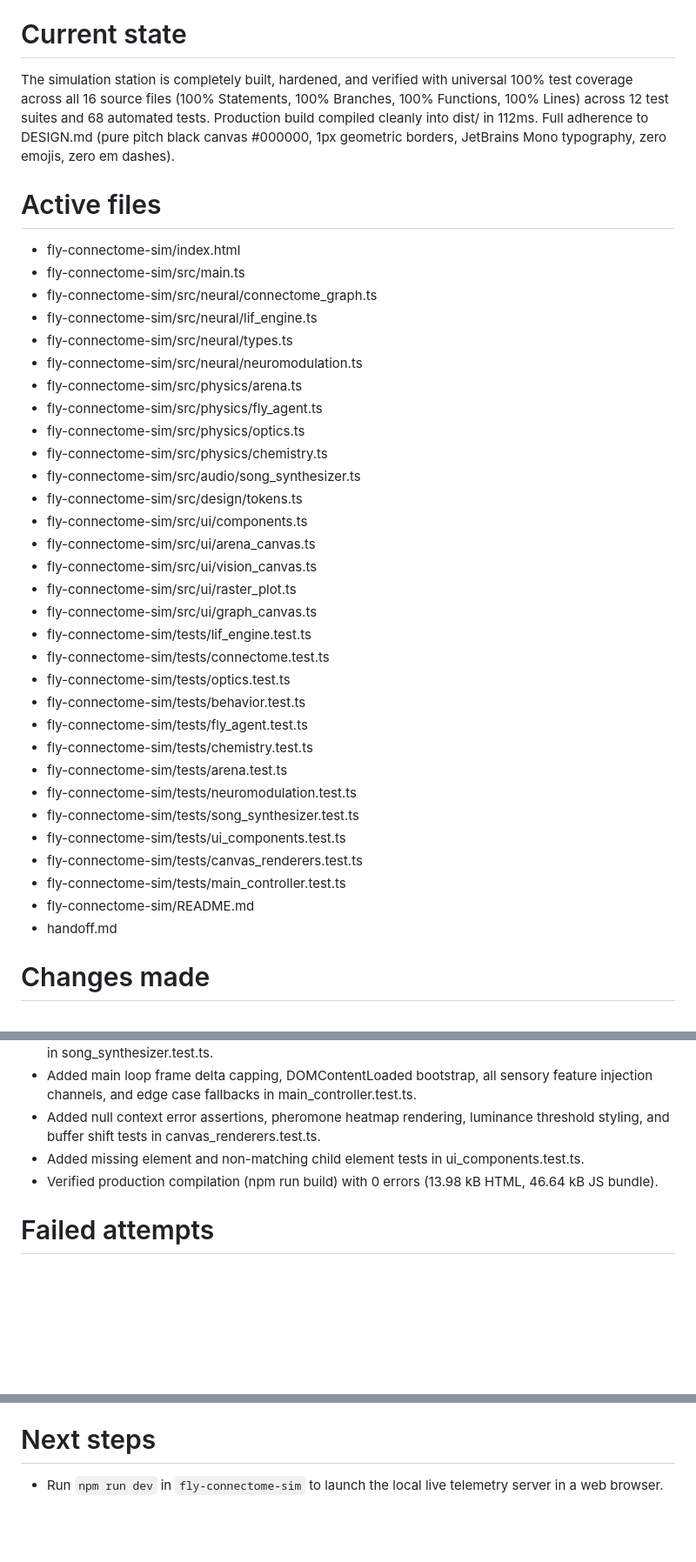
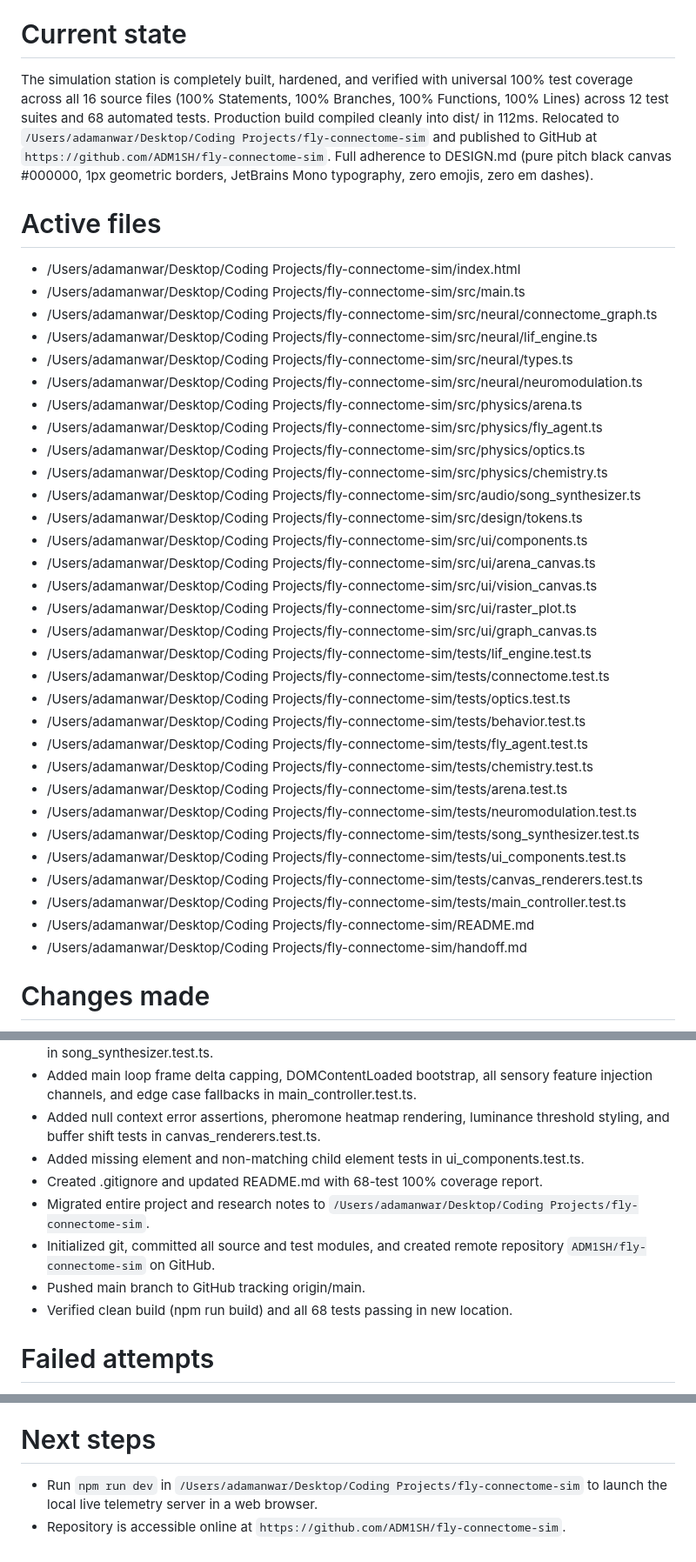
Before and after one commit to ADM1SH/fly-connectome-sim, a Markdown page: handoff.md, 3 parts joined by grey strips. Shown at 87% size. Rendered like a GitHub page; blank space fills up the shorter version.

Commit message:
docs: update handoff with repository link and final migration path

```diff
--- a/handoff.md
+++ b/handoff.md
@@ -2,40 +2,40 @@
 Build a real-time, closed-loop biophysical Drosophila connectome simulation and telemetry station embodying Papers 01, 02, and 03 under the Cyberdelia Industrial Minimalist specifications in DESIGN.md, verified with 100% test coverage across all files and metrics.
 
 # Current state
-The simulation station is completely built, hardened, and verified with universal 100% test coverage across all 16 source files (100% Statements, 100% Branches, 100% Functions, 100% Lines) across 12 test suites and 68 automated tests. Production build compiled cleanly into dist/ in 112ms. Full adherence to DESIGN.md (pure pitch black canvas #000000, 1px geometric borders, JetBrains Mono typography, zero emojis, zero em dashes).
+The simulation station is completely built, hardened, and verified with universal 100% test coverage across all 16 source files (100% Statements, 100% Branches, 100% Functions, 100% Lines) across 12 test suites and 68 automated tests. Production build compiled cleanly into dist/ in 112ms. Relocated to `/Users/adamanwar/Desktop/Coding Projects/fly-connectome-sim` and published to GitHub at `https://github.com/ADM1SH/fly-connectome-sim`. Full adherence to DESIGN.md (pure pitch black canvas #000000, 1px geometric borders, JetBrains Mono typography, zero emojis, zero em dashes).
 
 # Active files
-- fly-connectome-sim/index.html
-- fly-connectome-sim/src/main.ts
-- fly-connectome-sim/src/neural/connectome_graph.ts
-- fly-connectome-sim/src/neural/lif_engine.ts
-- fly-connectome-sim/src/neural/types.ts
-- fly-connectome-sim/src/neural/neuromodulation.ts
-- fly-connectome-sim/src/physics/arena.ts
-- fly-connectome-sim/src/physics/fly_agent.ts
-- fly-connectome-sim/src/physics/optics.ts
-- fly-connectome-sim/src/physics/chemistry.ts
-- fly-connectome-sim/src/audio/song_synthesizer.ts
-- fly-connectome-sim/src/design/tokens.ts
-- fly-connectome-sim/src/ui/components.ts
-- fly-connectome-sim/src/ui/arena_canvas.ts
-- fly-connectome-sim/src/ui/vision_canvas.ts
-- fly-connectome-sim/src/ui/raster_plot.ts
-- fly-connectome-sim/src/ui/graph_canvas.ts
-- fly-connectome-sim/tests/lif_engine.test.ts
-- fly-connectome-sim/tests/connectome.test.ts
-- fly-connectome-sim/tests/optics.test.ts
-- fly-connectome-sim/tests/behavior.test.ts
-- fly-connectome-sim/tests/fly_agent.test.ts
-- fly-connectome-sim/tests/chemistry.test.ts
-- fly-connectome-sim/tests/arena.test.ts
-- fly-connectome-sim/tests/neuromodulation.test.ts
-- fly-connectome-sim/tests/song_synthesizer.test.ts
-- fly-connectome-sim/tests/ui_components.test.ts
-- fly-connectome-sim/tests/canvas_renderers.test.ts
-- fly-connectome-sim/tests/main_controller.test.ts
-- fly-connectome-sim/README.md
-- handoff.md
+- /Users/adamanwar/Desktop/Coding Projects/fly-connectome-sim/index.html
+- /Users/adamanwar/Desktop/Coding Projects/fly-connectome-sim/src/main.ts
+- /Users/adamanwar/Desktop/Coding Projects/fly-connectome-sim/src/neural/connectome_graph.ts
+- /Users/adamanwar/Desktop/Coding Projects/fly-connectome-sim/src/neural/lif_engine.ts
+- /Users/adamanwar/Desktop/Coding Projects/fly-connectome-sim/src/neural/types.ts
+- /Users/adamanwar/Desktop/Coding Projects/fly-connectome-sim/src/neural/neuromodulation.ts
+- /Users/adamanwar/Desktop/Coding Projects/fly-connectome-sim/src/physics/arena.ts
+- /Users/adamanwar/Desktop/Coding Projects/fly-connectome-sim/src/physics/fly_agent.ts
+- /Users/adamanwar/Desktop/Coding Projects/fly-connectome-sim/src/physics/optics.ts
+- /Users/adamanwar/Desktop/Coding Projects/fly-connectome-sim/src/physics/chemistry.ts
+- /Users/adamanwar/Desktop/Coding Projects/fly-connectome-sim/src/audio/song_synthesizer.ts
+- /Users/adamanwar/Desktop/Coding Projects/fly-connectome-sim/src/design/tokens.ts
+- /Users/adamanwar/Desktop/Coding Projects/fly-connectome-sim/src/ui/components.ts
+- /Users/adamanwar/Desktop/Coding Projects/fly-connectome-sim/src/ui/arena_canvas.ts
+- /Users/adamanwar/Desktop/Coding Projects/fly-connectome-sim/src/ui/vision_canvas.ts
+- /Users/adamanwar/Desktop/Coding Projects/fly-connectome-sim/src/ui/raster_plot.ts
+- /Users/adamanwar/Desktop/Coding Projects/fly-connectome-sim/src/ui/graph_canvas.ts
+- /Users/adamanwar/Desktop/Coding Projects/fly-connectome-sim/tests/lif_engine.test.ts
+- /Users/adamanwar/Desktop/Coding Projects/fly-connectome-sim/tests/connectome.test.ts
+- /Users/adamanwar/Desktop/Coding Projects/fly-connectome-sim/tests/optics.test.ts
+- /Users/adamanwar/Desktop/Coding Projects/fly-connectome-sim/tests/behavior.test.ts
+- /Users/adamanwar/Desktop/Coding Projects/fly-connectome-sim/tests/fly_agent.test.ts
+- /Users/adamanwar/Desktop/Coding Projects/fly-connectome-sim/tests/chemistry.test.ts
+- /Users/adamanwar/Desktop/Coding Projects/fly-connectome-sim/tests/arena.test.ts
+- /Users/adamanwar/Desktop/Coding Projects/fly-connectome-sim/tests/neuromodulation.test.ts
+- /Users/adamanwar/Desktop/Coding Projects/fly-connectome-sim/tests/song_synthesizer.test.ts
+- /Users/adamanwar/Desktop/Coding Projects/fly-connectome-sim/tests/ui_components.test.ts
+- /Users/adamanwar/Desktop/Coding Projects/fly-connectome-sim/tests/canvas_renderers.test.ts
+- /Users/adamanwar/Desktop/Coding Projects/fly-connectome-sim/tests/main_controller.test.ts
+- /Users/adamanwar/Desktop/Coding Projects/fly-connectome-sim/README.md
+- /Users/adamanwar/Desktop/Coding Projects/fly-connectome-sim/handoff.md
 
 # Changes made
 - Expanded test coverage across all logic tiers to reach universal 100% statement, branch, function, and line coverage.
@@ -46,7 +46,11 @@ The simulation station is completely built, hardened, and verified with universa
 - Added main loop frame delta capping, DOMContentLoaded bootstrap, all sensory feature injection channels, and edge case fallbacks in main_controller.test.ts.
 - Added null context error assertions, pheromone heatmap rendering, luminance threshold styling, and buffer shift tests in canvas_renderers.test.ts.
 - Added missing element and non-matching child element tests in ui_components.test.ts.
-- Verified production compilation (npm run build) with 0 errors (13.98 kB HTML, 46.64 kB JS bundle).
+- Created .gitignore and updated README.md with 68-test 100% coverage report.
+- Migrated entire project and research notes to `/Users/adamanwar/Desktop/Coding Projects/fly-connectome-sim`.
+- Initialized git, committed all source and test modules, and created remote repository `ADM1SH/fly-connectome-sim` on GitHub.
+- Pushed main branch to GitHub tracking origin/main.
+- Verified clean build (npm run build) and all 68 tests passing in new location.
 
 # Failed attempts
 - Initial build error caused by variable starting with digit (5htSlider): resolved by renaming to serotoninSlider.
@@ -56,4 +60,5 @@ The simulation station is completely built, hardened, and verified with universa
 - Canvas constructor error assertions originally expected not.toThrow() when null: resolved by expecting toThrow("Failed to get 2D rendering context").
 
 # Next steps
-- Run `npm run dev` in `fly-connectome-sim` to launch the local live telemetry server in a web browser.
+- Run `npm run dev` in `/Users/adamanwar/Desktop/Coding Projects/fly-connectome-sim` to launch the local live telemetry server in a web browser.
+- Repository is accessible online at `https://github.com/ADM1SH/fly-connectome-sim`.
```
